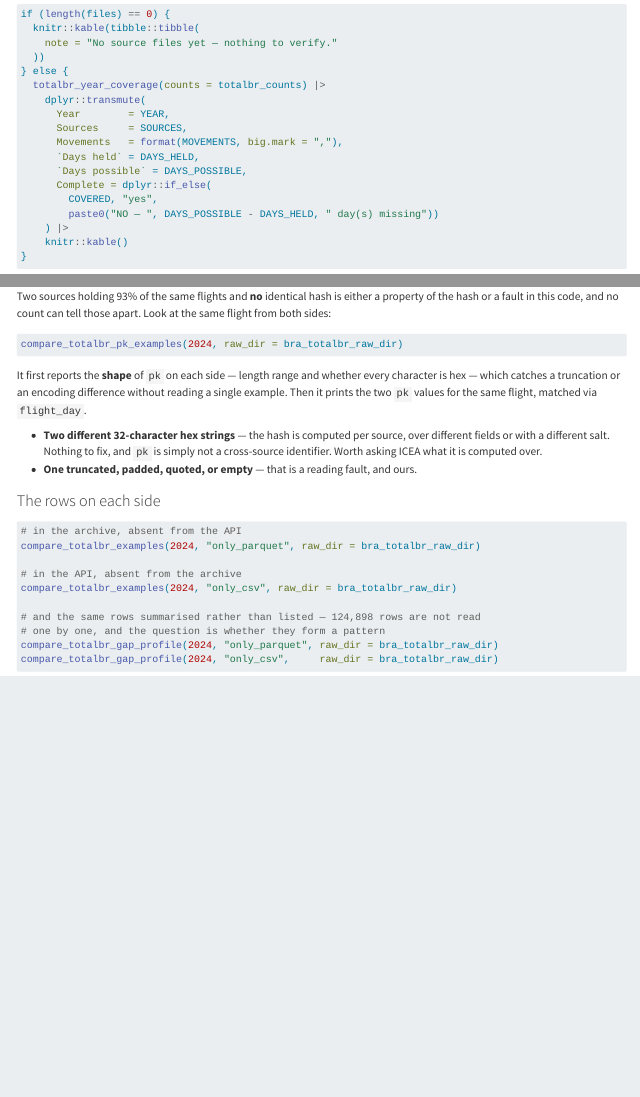
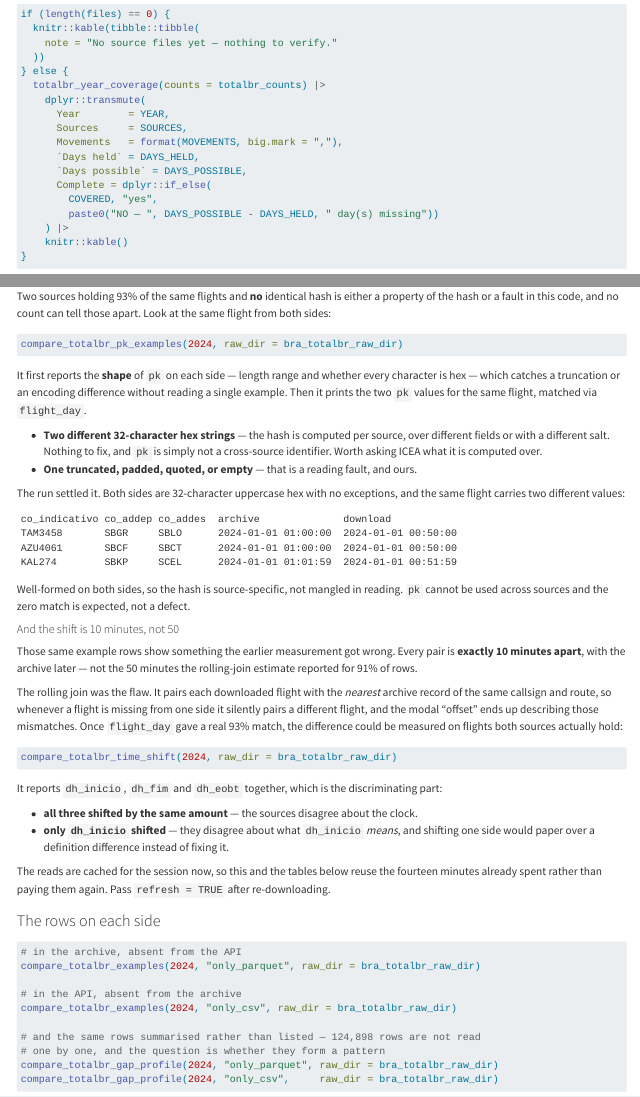
Before and after one commit to benevidesjpcb/BRA-ingestion, a Quarto document (TOTALBR-BRA-ingestion.qmd): the page in a window 1100 px wide, from 3310 px down, and a second part further down, joined at a grey line. Rendered offline with R 4.5, knitr and Pandoc in place of Quarto, with nearby package versions.

Commit message:
Measure the time shift on matched flights; cache the session reads
Co-Authored-By: Claude Opus 5 <noreply@anthropic.com>
Claude-Session: https://claude.ai/code/session_01AYZTtiKWYttsESsYregdVQ

````diff
--- a/TOTALBR-BRA-ingestion.qmd
+++ b/TOTALBR-BRA-ingestion.qmd
@@ -834,3 +834,29 @@ single example. Then it prints the two `pk` values for the same flight, matched
   cross-source identifier. Worth asking ICEA what it is computed over.
 - **One truncated, padded, quoted, or empty** — that is a reading fault, and ours.
 
+The run settled it. Both sides are 32-character uppercase hex with no exceptions, and the
+same flight carries two different values:
+
+```
+co_indicativo co_addep co_addes  archive              download
+TAM3458       SBGR     SBLO      2024-01-01 01:00:00  2024-01-01 00:50:00
+AZU4061       SBCF     SBCT      2024-01-01 01:00:00  2024-01-01 00:50:00
+KAL274        SBKP     SCEL      2024-01-01 01:01:59  2024-01-01 00:51:59
+```
+
+Well-formed on both sides, so the hash is source-specific, not mangled in reading. `pk`
+cannot be used across sources and the zero match is expected, not a defect.
+
+#### And the shift is 10 minutes, not 50
+
+Those same example rows show something the earlier measurement got wrong. Every pair is
+**exactly 10 minutes apart**, with the archive later — not the 50 minutes the rolling-join
+estimate reported for 91% of rows.
+
+The rolling join was the flaw. It pairs each downloaded flight with the *nearest* archive
+record of the same callsign and route, so whenever a flight is missing from one side it
+silently pairs a different flight, and the modal "offset" ends up describing those
+mismatches. Once `flight_day` gave a real 93% match, the difference could be measured on
+flights both sources actually hold:
+
+```{r}
@@ -837,3 +869,13 @@ single example. Then it prints the two `pk` values for the same flight, matched
+It reports `dh_inicio`, `dh_fim` and `dh_eobt` together, which is the discriminating part:
+
+- **all three shifted by the same amount** — the sources disagree about the clock.
+- **only `dh_inicio` shifted** — they disagree about what `dh_inicio` *means*, and shifting
+  one side would paper over a definition difference instead of fixing it.
+
+The reads are cached for the session now, so this and the tables below reuse the fourteen
+minutes already spent rather than paying them again. Pass `refresh = TRUE` after
+re-downloading.
+
 ### The rows on each side
 
 ```{r}
--- a/TOTALBR/compare_totalbr_sources.R
+++ b/TOTALBR/compare_totalbr_sources.R
@@ -123,7 +123,18 @@ totalbr_cmp_read <- function(paths, years, date_col, all_cols = FALSE) {
   }) |> purrr::list_rbind()
 }
 
-totalbr_cmp_sides <- function(years, raw_dir, date_col, all_cols = FALSE) {
+# Reading the archive takes ~14 minutes. Every comparison function needs the same
+# two sides, so they are kept for the session instead of being re-read per call.
+# refresh = TRUE forces a re-read after the files change.
+.totalbr_cmp_cache <- new.env(parent = emptyenv())
+
+totalbr_cmp_sides <- function(years, raw_dir, date_col, all_cols = FALSE,
+                              refresh = FALSE) {
+  ck <- paste(paste(years, collapse = ","), raw_dir, date_col, all_cols)
+  if (!refresh && !is.null(.totalbr_cmp_cache[[ck]])) {
+    message("(reusing the sides read earlier this session; refresh = TRUE to re-read)")
+    return(.totalbr_cmp_cache[[ck]])
+  }
   src <- totalbr_sources(raw_dir)
   if (length(src$parquet) == 0 || length(src$csv) == 0)
     stop("Need both the parquet archive and the downloaded CSVs in ", raw_dir)
@@ -141,7 +152,9 @@ totalbr_cmp_sides <- function(years, raw_dir, date_col, all_cols = FALSE) {
   if (is.null(b) || nrow(b) == 0)
     stop("The download holds no rows for those years — fetch them first with ",
          "download_totalbr(", paste(range(years), collapse = ":"), ").")
-  list(parquet = a, csv = b)
+  res <- list(parquet = a, csv = b)
+  .totalbr_cmp_cache[[ck]] <- res
+  res
 }
 
 # =============================================================================
@@ -584,6 +597,60 @@ compare_totalbr_gap_profile <- function(years    = 2024,
   invisible(list(rows = gap, by_month = by_month))
 }
 
+# =============================================================================
+# compare_totalbr_time_shift(years, ...)
+#
+# How far apart the two sources put the same flight — measured on flights they
+# BOTH hold, matched on flight_day, one column at a time.
+#
+# This supersedes the rolling-join estimate in compare_totalbr_diagnose(). That
+# one looks for the nearest record of the same callsign and route, so when a
+# flight is missing from one side it silently pairs a different flight and the
+# modal "offset" describes those mismatches rather than the shift. Matching first
+# and differencing second cannot do that.
+#
+# Reading the three time columns together is the point: if dh_inicio, dh_fim and
+# dh_eobt are ALL shifted by the same amount, the sources disagree about the
+# clock. If only dh_inicio moves, they disagree about what dh_inicio means, and
+# that is a definition difference no shift should paper over.
+# =============================================================================
+compare_totalbr_time_shift <- function(years    = 2024,
+                                       raw_dir  = here::here("data-raw", "totalbr"),
+                                       date_col = "dt_dia") {
+  sides <- totalbr_cmp_sides(years, raw_dir, date_col)
+  a <- sides$parquet; b <- sides$csv
+  a$KEY <- totalbr_build_key(a, "flight_day")
+  b$KEY <- totalbr_build_key(b, "flight_day")
+
+  # one row per key per side: a key that repeats within a source has no single
+  # counterpart, and pairing it arbitrarily would invent a difference
+  a <- a[!duplicated(a$KEY), ]; b <- b[!duplicated(b$KEY), ]
+  shared <- intersect(a$KEY, b$KEY)
+  if (length(shared) == 0) {
+    message("No flight matched on flight_day."); return(tibble::tibble())
+  }
+  ia <- match(shared, a$KEY); ib <- match(shared, b$KEY)
+  message(length(shared), " matched flight(s).")
+
+  purrr::map(c("dh_inicio", "dh_fim", "dh_eobt"), function(cl) {
+    if (!cl %in% names(a) || !cl %in% names(b)) return(NULL)
+    # download minus archive, in minutes: negative means the download stamps the
+    # flight EARLIER than the archive does
+    d <- as.numeric(difftime(b[[cl]][ib], a[[cl]][ia], units = "mins"))
+    d <- d[!is.na(d)]
+    if (length(d) == 0) return(NULL)
+    tab <- sort(table(round(d)), decreasing = TRUE)
+    tibble::tibble(
+      COLUMN       = cl,
+      N            = length(d),
+      MODE_MIN     = as.numeric(names(tab)[1]),
+      MODE_PCT     = round(100 * tab[[1]] / length(d), 1),
+      MEDIAN_MIN   = round(stats::median(d), 1),
+      IDENTICAL_PCT = round(100 * mean(d == 0), 1)
+    )
+  }) |> purrr::list_rbind()
+}
+
 # ---- run only when executed as a script (not when sourced) ------------------
 if (sys.nframe() == 0L) {
   suppressPackageStartupMessages({
````
Also changed, not shown: TOTALBR-BRA-ingestion.qmd (6 more changed lines).
